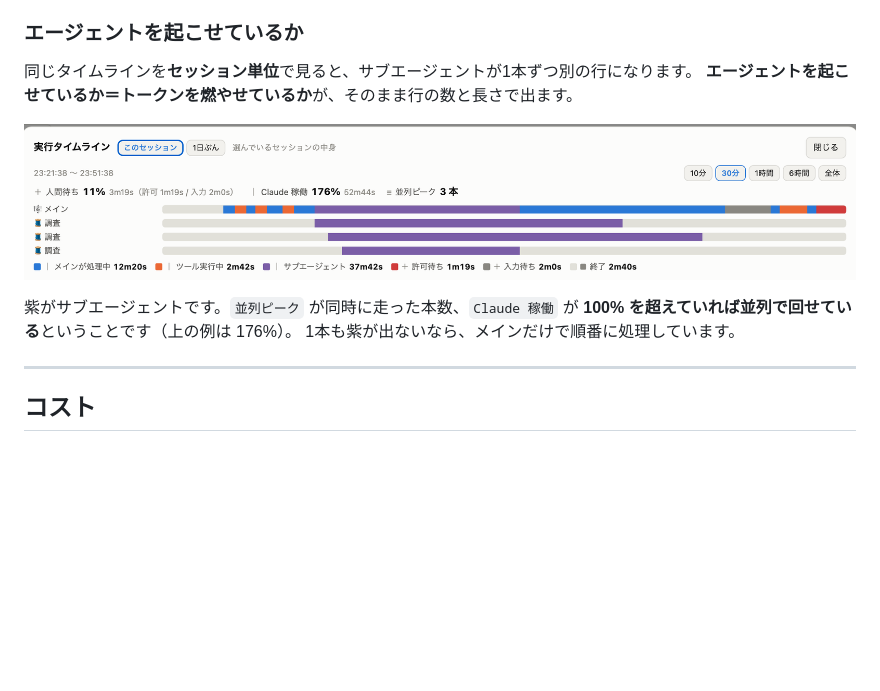
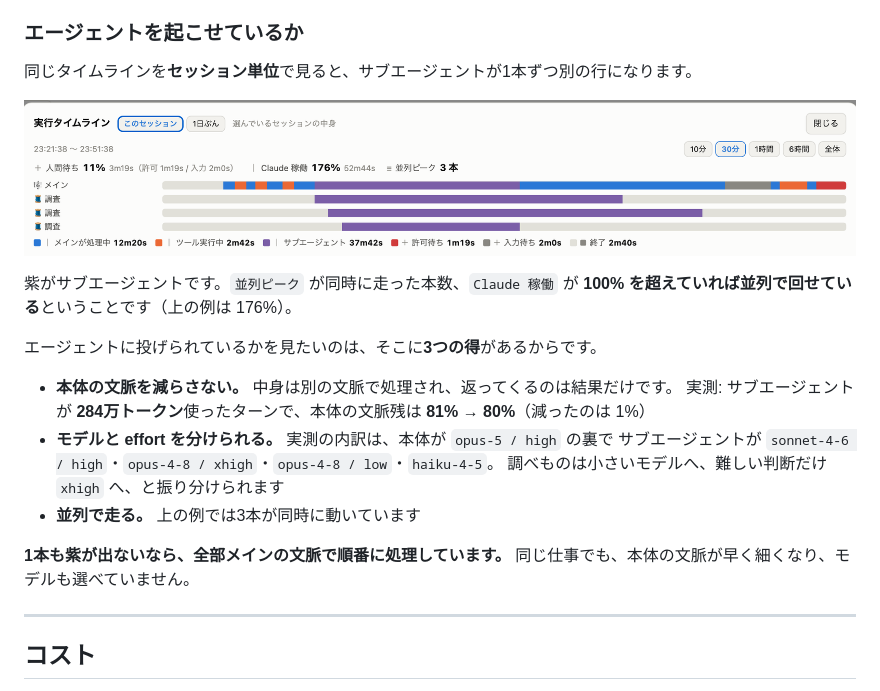
Before and after one commit to nodesi-jp/fatmax, a Markdown page: README.md, the part around the change. Rendered like a GitHub page; blank space fills up the shorter version.

Commit message:
エージェントを起こす得を3つ書く（文脈・モデル/effort・並列）

```diff
--- a/README.md
+++ b/README.md
@@ -37,13 +37,24 @@ fatmax が**気づかせます**。人間の無駄時間をゼロに近づける
 ### エージェントを起こせているか
 
 同じタイムラインを**セッション単位**で見ると、サブエージェントが1本ずつ別の行になります。
-**エージェントを起こせているか＝トークンを燃やせているか**が、そのまま行の数と長さで出ます。
 
 ![サブエージェントが3本並列で走っているセッションのタイムライン](img/agents.png)
 
 紫がサブエージェントです。`並列ピーク` が同時に走った本数、`Claude 稼働` が
 **100% を超えていれば並列で回せている**ということです（上の例は 176%）。
-1本も紫が出ないなら、メインだけで順番に処理しています。
+
+エージェントに投げられているかを見たいのは、そこに**3つの得**があるからです。
+
+- **本体の文脈を減らさない。** 中身は別の文脈で処理され、返ってくるのは結果だけです。
+  実測: サブエージェントが **284万トークン**使ったターンで、本体の文脈残は
+  **81% → 80%**（減ったのは 1%）
+- **モデルと effort を分けられる。** 実測の内訳は、本体が `opus-5 / high` の裏で
+  サブエージェントが `sonnet-4-6 / high`・`opus-4-8 / xhigh`・`opus-4-8 / low`・`haiku-4-5`。
+  調べものは小さいモデルへ、難しい判断だけ `xhigh` へ、と振り分けられます
+- **並列で走る。** 上の例では3本が同時に動いています
+
+**1本も紫が出ないなら、全部メインの文脈で順番に処理しています。**
+同じ仕事でも、本体の文脈が早く細くなり、モデルも選べていません。
 
 ---
 
```
